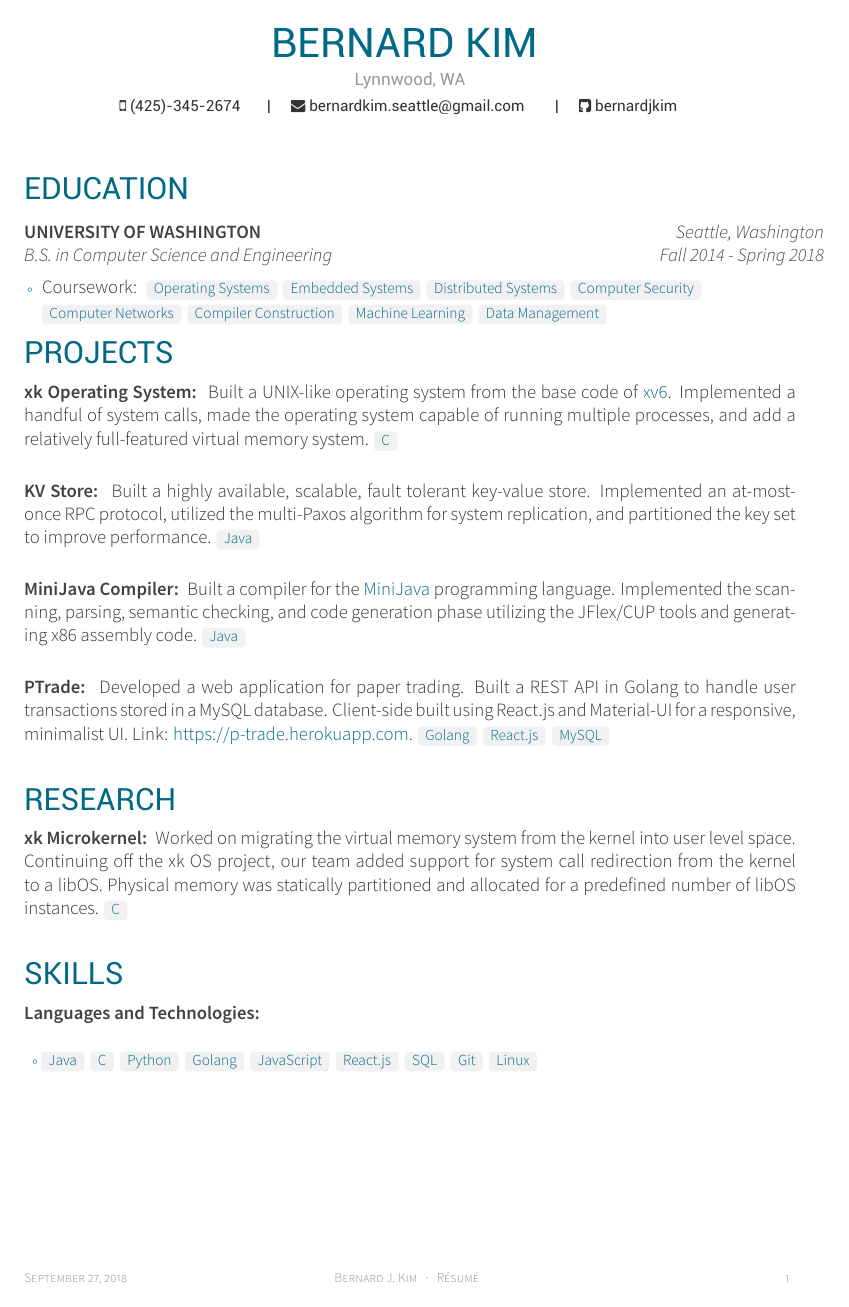
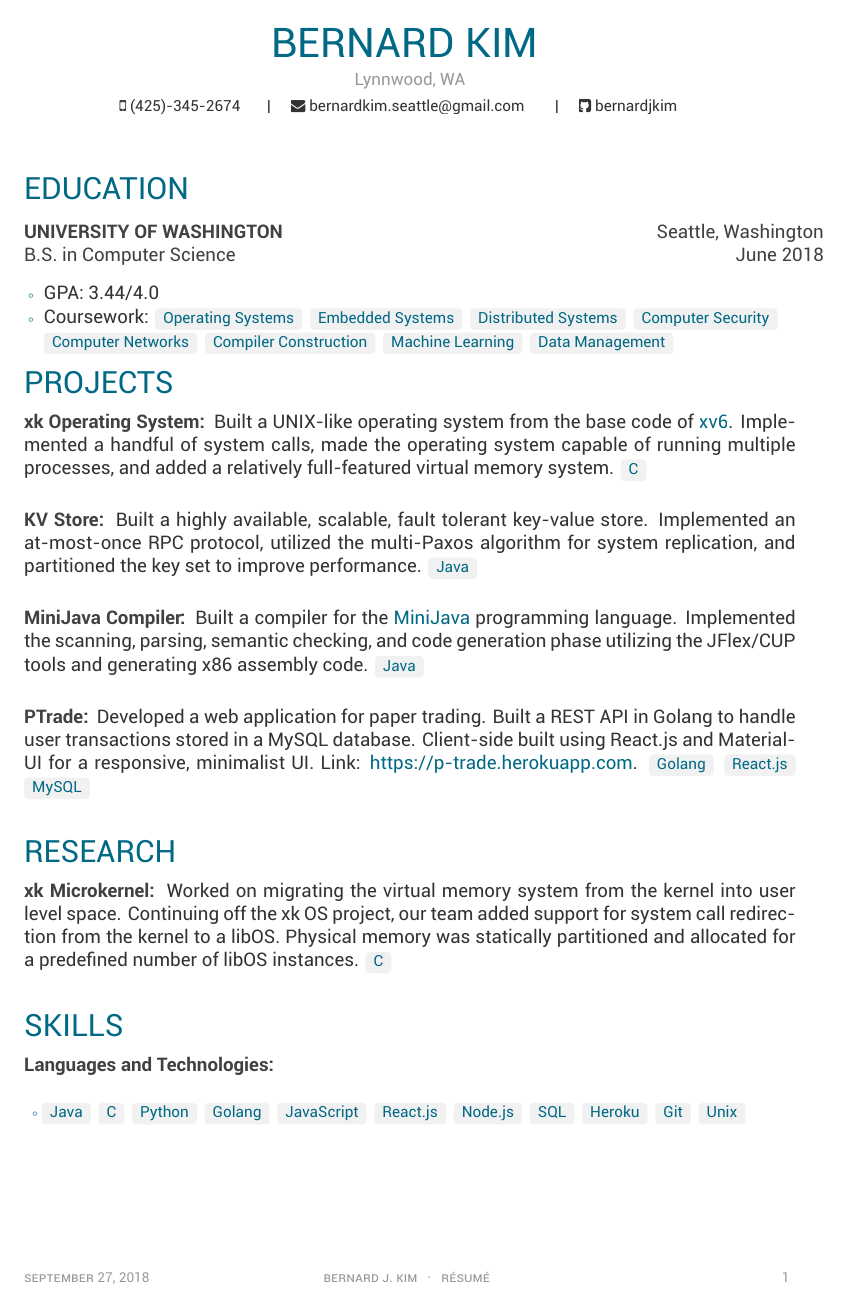
Before and after one commit to bernardjkim/CV, a LaTeX CV (resume.tex, which reads awesome-cv.cls, resume/education.tex, resume/projects.tex): the whole page. Compiled offline with XeLaTeX.

Commit message:
font change

```diff
--- a/awesome-cv.cls
+++ b/awesome-cv.cls
@@ -223,24 +223,21 @@
 
 \newfontfamily\sectionsubheaderfont[
   Path=\@fontdir,
-  UprightFont=*-Light,
-  ItalicFont=*-LightIt,
-  BoldFont=*-Semibold,
-  BoldItalicFont=*-SemiboldIt
-]{SourceSansPro}
+  UprightFont=*-Regular,
+  BoldFont=*-Bold,
+  BoldItalicFont=*-Bold,
+]{Roboto}
 
 \newfontfamily\bodyfont[
   Path=\@fontdir,
-  UprightFont=*-Light,
-  ItalicFont=*-LightIt,
-  BoldFont=*-Semibold,
-  BoldItalicFont=*-SemiboldIt
-]{SourceSansPro}
+  UprightFont=*-Regular,
+  BoldFont=*-Bold,
+  BoldItalicFont=*-Bold,
+]{Roboto}
 
 \newfontfamily\headerfontlight[
   Path=\@fontdir,
   UprightFont=*-Thin,
-  ItalicFont=*-ThinItalic,
   BoldFont=*-Medium,
   BoldItalicFont=*-MediumItalic,
 ]{Roboto}
@@ -248,27 +245,24 @@
 % Set font for footer (default is Source Sans Pro)
 \newfontfamily\footerfont[
   Path=\@fontdir,
-  UprightFont=*-Light,
-  ItalicFont=*-LightIt,
-  BoldFont=*-Semibold,
-  BoldItalicFont=*-SemiboldIt
-]{SourceSansPro}
+  UprightFont=*-Regular,
+  BoldFont=*-Bold,
+  BoldItalicFont=*-Bold,
+]{Roboto}
 
 \newfontfamily\bodyfontlight[
   Path=\@fontdir,
-  UprightFont=*-Light,
-  ItalicFont=*-LightIt,
-  BoldFont=*-Semibold,
-  BoldItalicFont=*-SemiboldIt
-]{SourceSansPro}
+  UprightFont=*-Regular,
+  BoldFont=*-Bold,
+  BoldItalicFont=*-Bold,
+]{Roboto}
 
 \newfontfamily\bodyfontletter[
   Path=\@fontdir,
-  UprightFont=*-Light,
-  ItalicFont=*-LightIt,
-  BoldFont=*-Semibold,
-  BoldItalicFont=*-SemiboldIt
-]{SourceSansPro}
+  UprightFont=*-Regular,
+  BoldFont=*-Bold,
+  BoldItalicFont=*-Bold,
+]{Roboto}
 
 
 %-------------------------------------------------------------------------------
--- a/resume/education.tex
+++ b/resume/education.tex
@@ -1,16 +1,16 @@
 \cvsection{EDUCATION}
 \begin{cventries}
     \cventry
-        {B.S. in Computer Science and Engineering} % Degree
+        {B.S. in Computer Science} % Degree
         {University of Washington} % Institution
         {Seattle, Washington} % Location
-        {Fall 2014 - Spring 2018} % Date(s)
-        {
-            \begin{cvitems} % Description(s) bullet points
+        {June 2018} % Date(s)
+        {\begin{cvitems} % Description(s) bullet points
+                \item
+                    {GPA: 3.44/4.0}
                 \item
                     {Coursework:
-                        \footnotesize{
-                            \cvtag{Operating Systems}
+                        \footnotesize{\cvtag{Operating Systems}
                             \cvtag{Embedded Systems}
                             \cvtag{Distributed Systems}
                             \cvtag{Computer Security}
--- a/resume/projects.tex
+++ b/resume/projects.tex
@@ -2,7 +2,7 @@
 \begin{cvskills}
 
     \cvskill{\textbf{xk Operating System:}}
-    {Built a UNIX-like operating system from the base code of \href{https://pdos.csail.mit.edu/6.828/2012/xv6.html}{\color{blue}{xv6}}. Implemented a handful of system calls, made the operating system capable of running multiple processes, and add a relatively full-featured virtual memory system. \footnotesize{\cvtag{C}}\newline}
+    {Built a UNIX-like operating system from the base code of \href{https://pdos.csail.mit.edu/6.828/2012/xv6.html}{\color{blue}{xv6}}. Implemented a handful of system calls, made the operating system capable of running multiple processes, and added a relatively full-featured virtual memory system. \footnotesize{\cvtag{C}}\newline}
 
     \cvskill{\textbf{KV Store:}}
     {Built a highly available, scalable, fault tolerant key-value store. Implemented an at-most-once RPC protocol, utilized the multi-Paxos algorithm for system replication, and partitioned the key set to improve performance. \footnotesize{\cvtag{Java}}\newline}
--- a/resume/skills.tex
+++ b/resume/skills.tex
@@ -11,9 +11,11 @@
                 \cvtag{Golang}
                 \cvtag{JavaScript}
                 \cvtag{React.js}
+                \cvtag{Node.js}
                 \cvtag{SQL}
+                \cvtag{Heroku}
                 \cvtag{Git}
-                \cvtag{Linux}
+                \cvtag{Unix}
             }
         }
 \end{cvskills}
```
Also changed, not shown: resume.pdf, resume.png.
